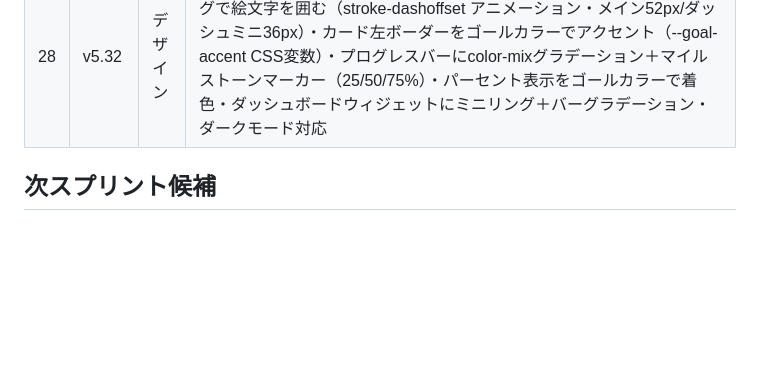
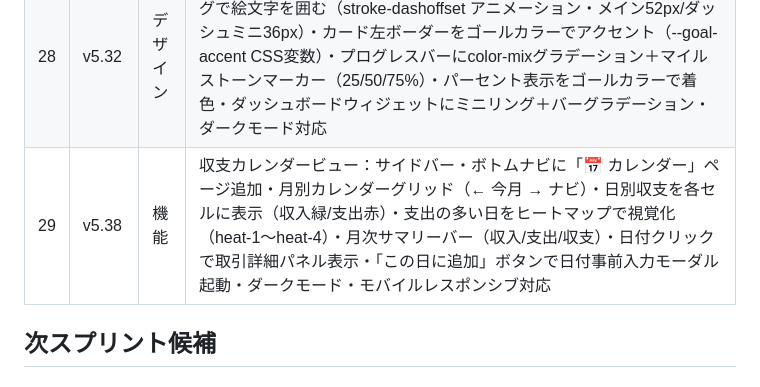
Before and after one commit to radonasu/kakeibo, a Markdown page: kakeibo-roadmap.md, the part around the change. Drawn GitHub-style; blank space fills up the shorter version.

Commit message:
docs: kakeibo-roadmap.md にv5.38スプリントを追記
Co-Authored-By: Claude Sonnet 4.6 <noreply@anthropic.com>

```diff
--- a/kakeibo-roadmap.md
+++ b/kakeibo-roadmap.md
@@ -32,6 +32,7 @@
 | 26 | v5.30 | デザイン | カテゴリ選択グリッドUI：取引入力モーダルのカテゴリselectをビジュアルチップグリッドに刷新（4列/モバイル3列）・各カテゴリに絵文字アイコン（🍽️💡📱🚃等）・チップ選択でカテゴリカラー連動（border・text・background）・タイプ切替時にグリッド自動フィルタリング・クイック追加後もグリッド即リフレッシュ・color-mix()対応ブラウザでカテゴリカラー薄背景・ダークモード対応 |
 | 27 | v5.31 | 機能 | 貯蓄目標管理：サイドバーに「🎯 貯蓄目標」ページ追加・目標CRUD（名前・絵文字12種・カラー8色・目標額・積立額・期限・メモ）・進捗バー（%表示）・残り金額・期限付き目標は月々の必要積立額を自動計算・期限超過警告・「💰 積立を追加」モーダルで積立額を加算・達成済みアーカイブ（details/summary折りたたみ）・ダッシュボードに上位3件の目標ウィジェット表示・ダークモード対応 |
 | 28 | v5.32 | デザイン | 貯蓄目標カード カラーアイデンティティ強化：SVG円形プログレスリングで絵文字を囲む（stroke-dashoffset アニメーション・メイン52px/ダッシュミニ36px）・カード左ボーダーをゴールカラーでアクセント（--goal-accent CSS変数）・プログレスバーにcolor-mixグラデーション＋マイルストーンマーカー（25/50/75%）・パーセント表示をゴールカラーで着色・ダッシュボードウィジェットにミニリング＋バーグラデーション・ダークモード対応 |
+| 29 | v5.38 | 機能 | 収支カレンダービュー：サイドバー・ボトムナビに「📅 カレンダー」ページ追加・月別カレンダーグリッド（← 今月 → ナビ）・日別収支を各セルに表示（収入緑/支出赤）・支出の多い日をヒートマップで視覚化（heat-1〜heat-4）・月次サマリーバー（収入/支出/収支）・日付クリックで取引詳細パネル表示・「この日に追加」ボタンで日付事前入力モーダル起動・ダークモード・モバイルレスポンシブ対応 |
 
 ## 次スプリント候補
 
```
